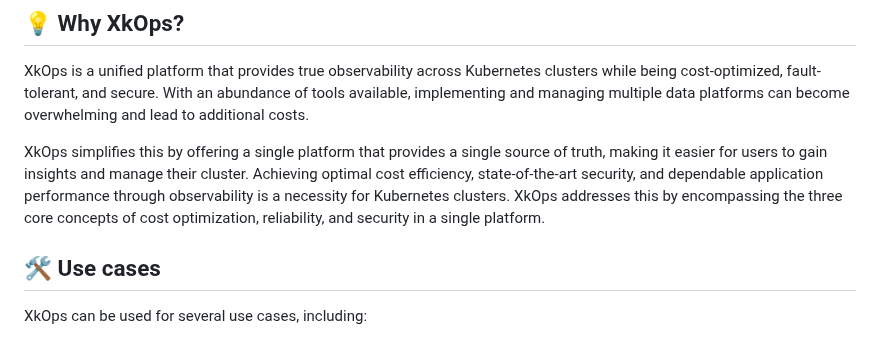
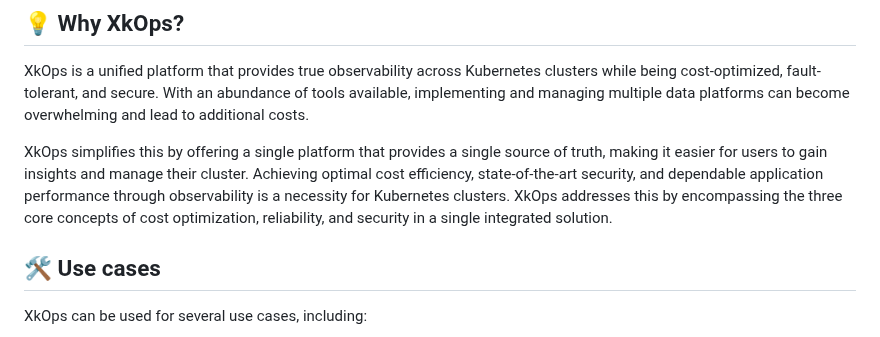
Before and after one commit to XgridInc/xkops, a Markdown page: README.md, the part around the change. Rendered like a GitHub page.

Commit message:
Resolving Abdullah's feeedback regarding Readme.md

```diff
--- a/README.md
+++ b/README.md
@@ -20,8 +20,7 @@ Check the below video for a quick demo of XkOps.
 ## 💡 Why XkOps?
 XkOps is a unified platform that provides true observability across Kubernetes clusters while being cost-optimized, fault-tolerant, and secure. With an abundance of tools available, implementing and managing multiple data platforms can become overwhelming and lead to additional costs.
 
-XkOps simplifies this by offering a single platform that provides a single source of truth, making it easier for users to gain insights and manage their cluster. Achieving optimal cost efficiency, state-of-the-art security, and dependable application performance through observability is a necessity for Kubernetes clusters.
-XkOps addresses this by encompassing the three core concepts of cost optimization, reliability, and security in a single platform.
+XkOps simplifies this by offering a single platform that provides a single source of truth, making it easier for users to gain insights and manage their cluster. Achieving optimal cost efficiency, state-of-the-art security, and dependable application performance through observability is a necessity for Kubernetes clusters. XkOps addresses this by encompassing the three core concepts of cost optimization, reliability, and security in a single integrated solution.
 
 ## 🛠️ Use cases
 
```
